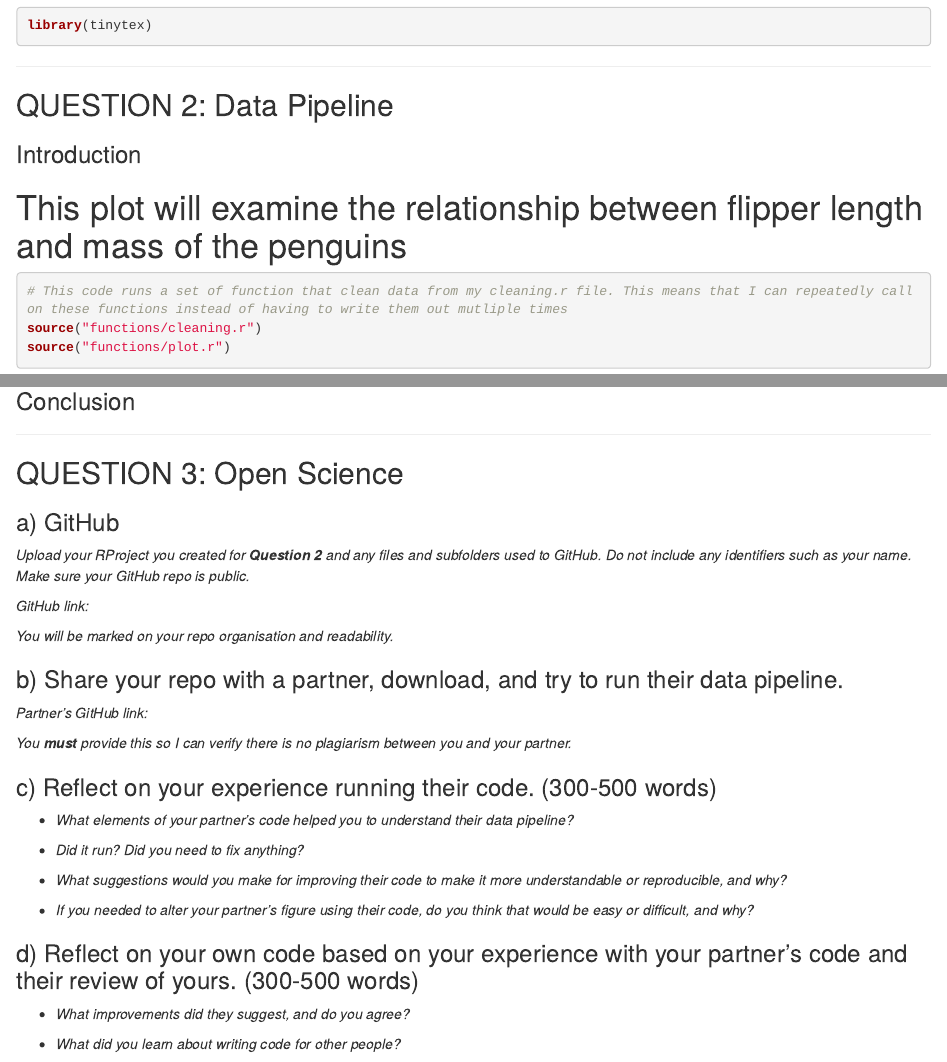
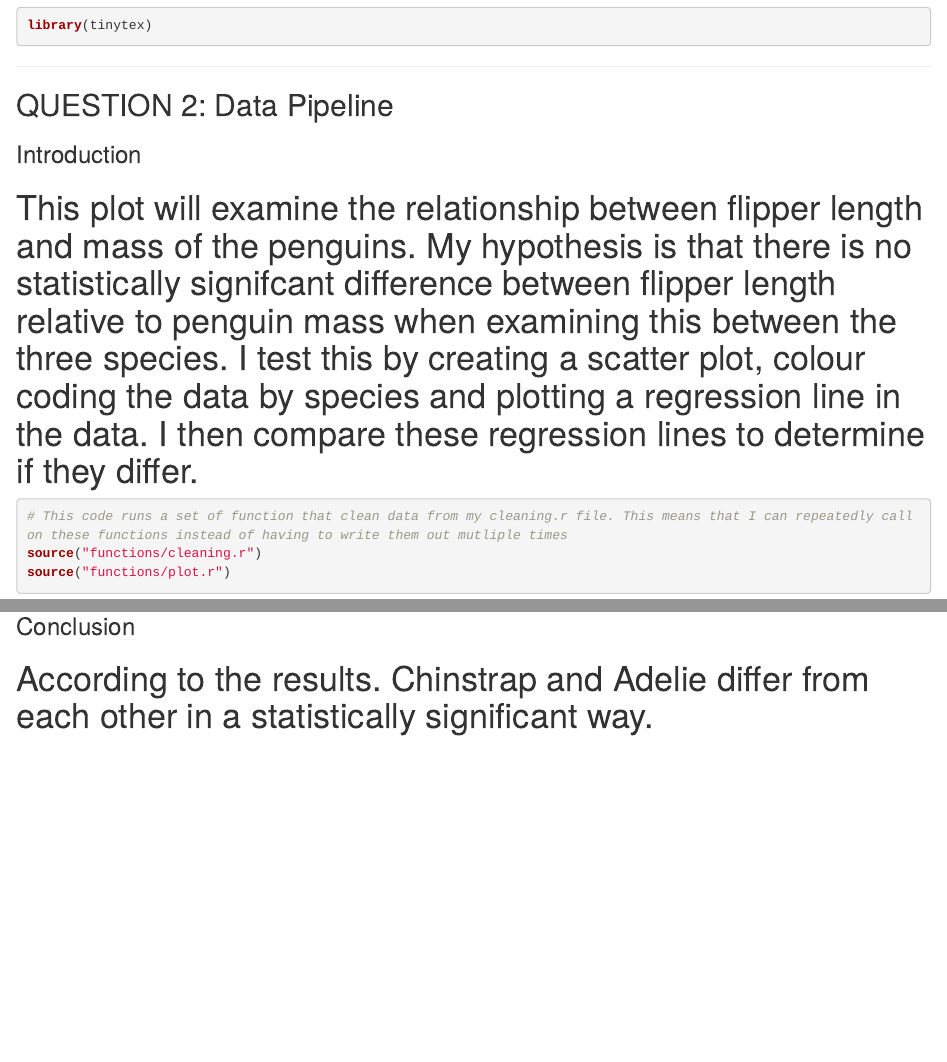
Before and after one commit to Saul370/Penguins_Project, an R Markdown document (homework_assignment.Rmd): the page in a window 1100 px wide, from 980 px down, and a second part further down, joined at a grey line. Rendered offline with R 4.5, knitr and Pandoc, with nearby package versions; some code elsewhere in the file could not run offline; column names are cleaned by a stand-in for the janitor package.

Commit message:
Update homework_assignment.Rmd

````diff
--- a/homework_assignment.Rmd
+++ b/homework_assignment.Rmd
@@ -38,7 +38,7 @@ knitr::opts_chunk$set(echo = TRUE)
 
 
 ### Introduction
-# This plot will examine the relationship between flipper length and mass of the penguins
+# This plot will examine the relationship between flipper length and mass of the penguins. My hypothesis is that there is no statistically signifcant difference between flipper length relative to penguin mass when examining this between the three species. I test this by creating a scatter plot, colour coding the data by species and plotting a regression line in the data. I then compare these regression lines to determine if they differ.
 
 
 ```{r Data Exploration}
@@ -138,36 +138,4 @@ plot(penguin_slopes)
 
 ### Conclusion
 
-------------------------------------------------------------------------
-
-## QUESTION 3: Open Science
-
-### a) GitHub
-
-*Upload your RProject you created for **Question 2** and any files and subfolders used to GitHub. Do not include any identifiers such as your name. Make sure your GitHub repo is public.*
-
-*GitHub link:*
-
-*You will be marked on your repo organisation and readability.*
-
-### b) Share your repo with a partner, download, and try to run their data pipeline.
-
-*Partner's GitHub link:*
-
-*You **must** provide this so I can verify there is no plagiarism between you and your partner.*
-
-### c) Reflect on your experience running their code. (300-500 words)
-
--   *What elements of your partner's code helped you to understand their data pipeline?*
-
--   *Did it run? Did you need to fix anything?*
-
--   *What suggestions would you make for improving their code to make it more understandable or reproducible, and why?*
-
--   *If you needed to alter your partner's figure using their code, do you think that would be easy or difficult, and why?*
-
-### d) Reflect on your own code based on your experience with your partner's code and their review of yours. (300-500 words)
-
--   *What improvements did they suggest, and do you agree?*
-
--   *What did you learn about writing code for other people?*
+# According to the results. Chinstrap and Adelie differ from each other in a statistically significant way.
````
Also changed, not shown: homework_assignment.Rmd (2 more changed lines).
